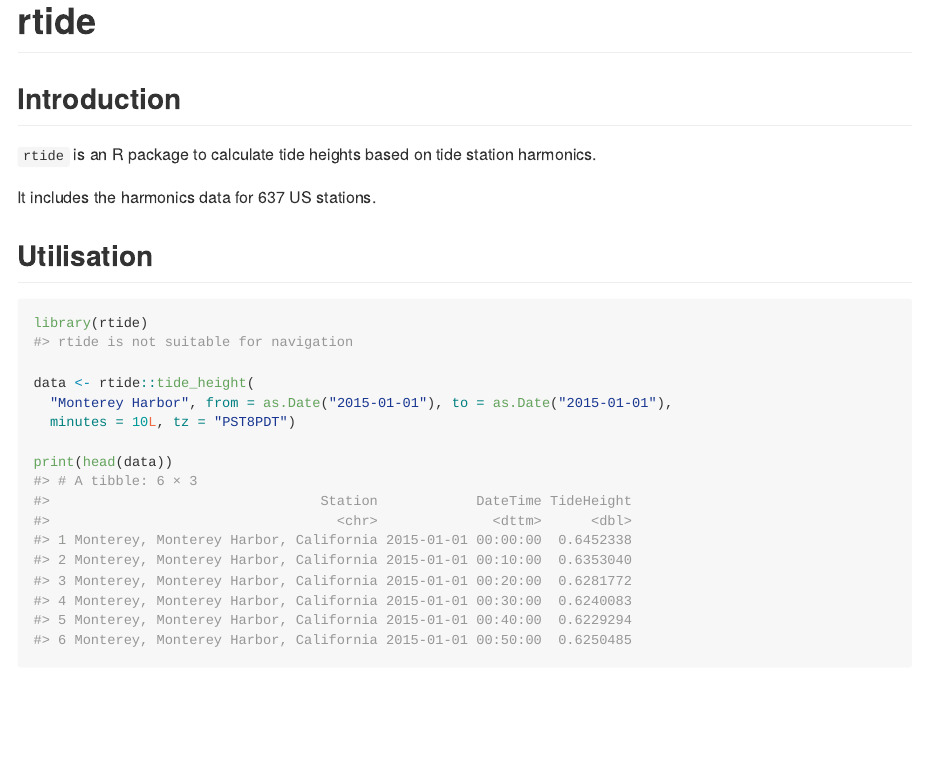
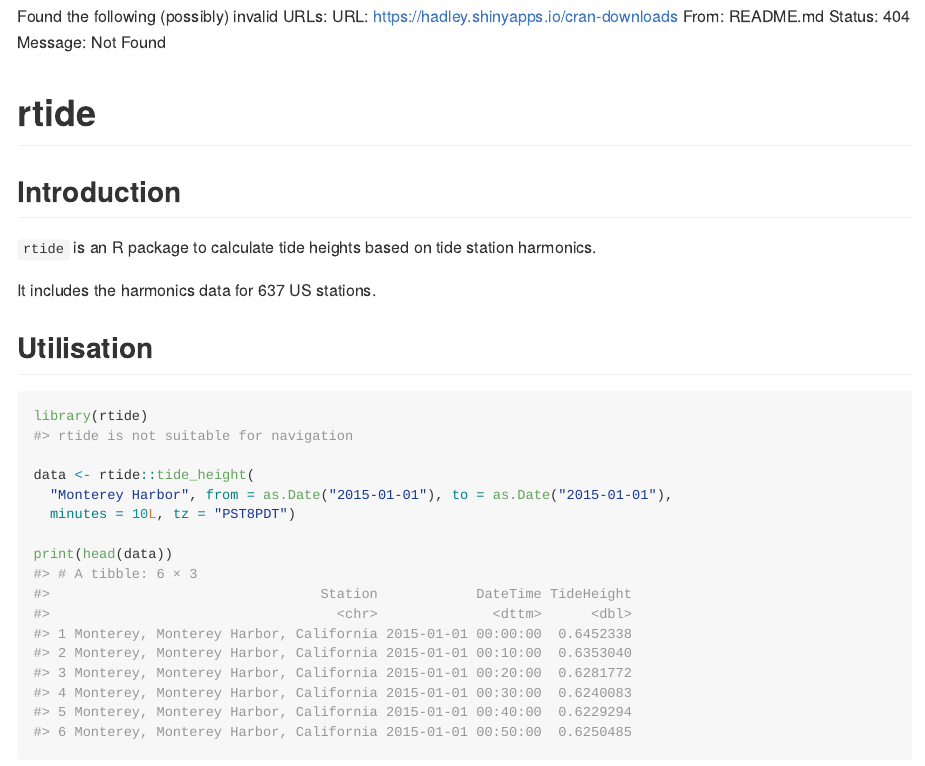
Before and after one commit to millerlp/rtide, an R Markdown document (README.Rmd): the page in a window 1100 px wide, from its top. The pictures show the output file README.md that the author committed with the source, drawn offline in the style of GitHub; badge pictures from the web are left out.

```diff
--- a/README.Rmd
+++ b/README.Rmd
@@ -16,7 +16,14 @@
 [![AppVeyor Build status](https://ci.appveyor.com/api/projects/status/598p54bq0m5qv0j1/branch/master?svg=true)](https://ci.appveyor.com/project/joethorley/rtide/branch/master)
 [![codecov](https://codecov.io/gh/poissonconsulting/rtide/branch/master/graph/badge.svg)](https://codecov.io/gh/poissonconsulting/rtide)
 [![CRAN_Status_Badge](http://www.r-pkg.org/badges/version/rtide)](https://cran.r-project.org/package=rtide)
-[![CRAN Downloads](http://cranlogs.r-pkg.org/badges/grand-total/rtide)](https://hadley.shinyapps.io/cran-downloads)
+[![CRAN Downloads](http://cranlogs.r-pkg.org/badges/grand-total/rtide)](https://cran.r-project.org/package=rtide)
+
+Found the following (possibly) invalid URLs:
+  URL: https://hadley.shinyapps.io/cran-downloads
+    From: README.md
+    Status: 404
+    Message: Not Found
+
 
 # rtide
 
```
Also changed, not shown: NEWS.md (+2 -0 lines), README.md.
